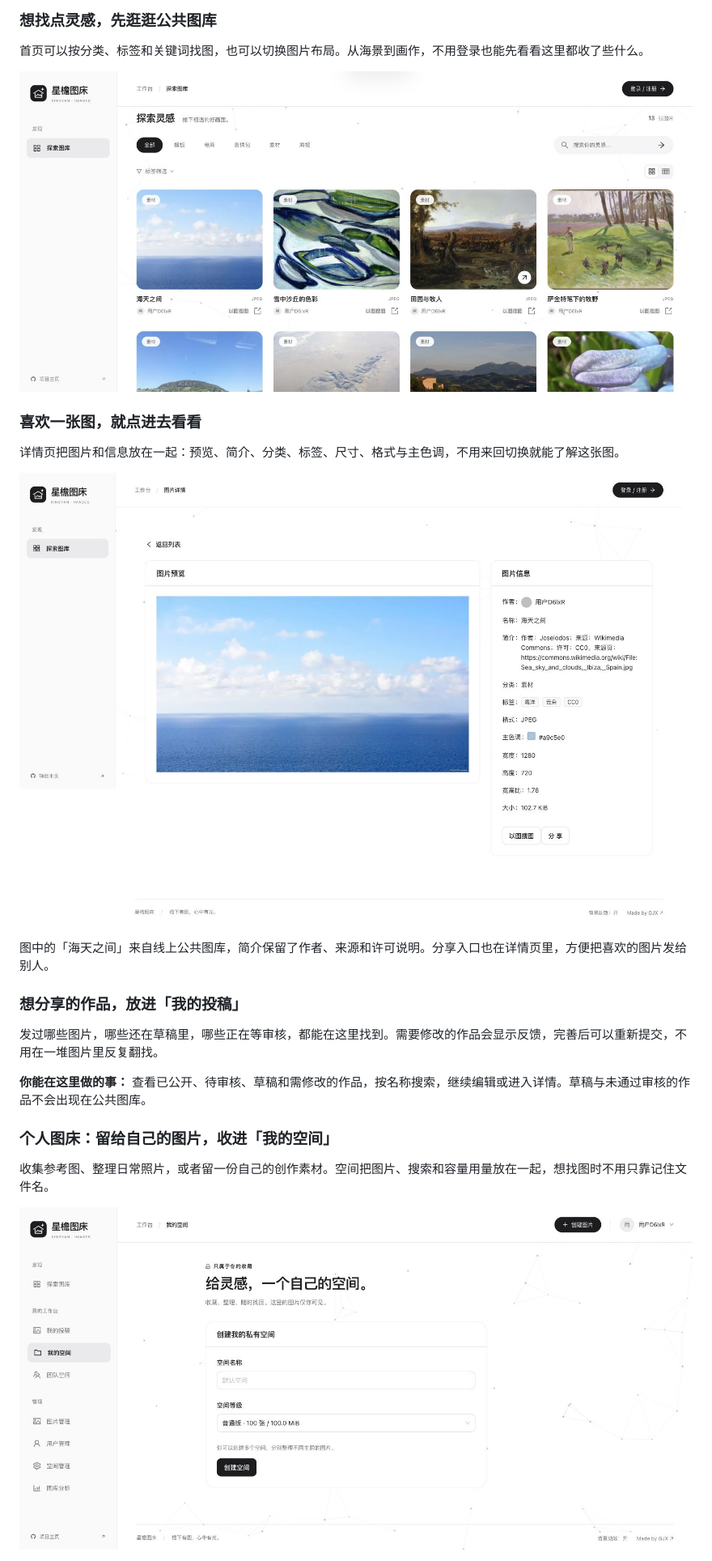
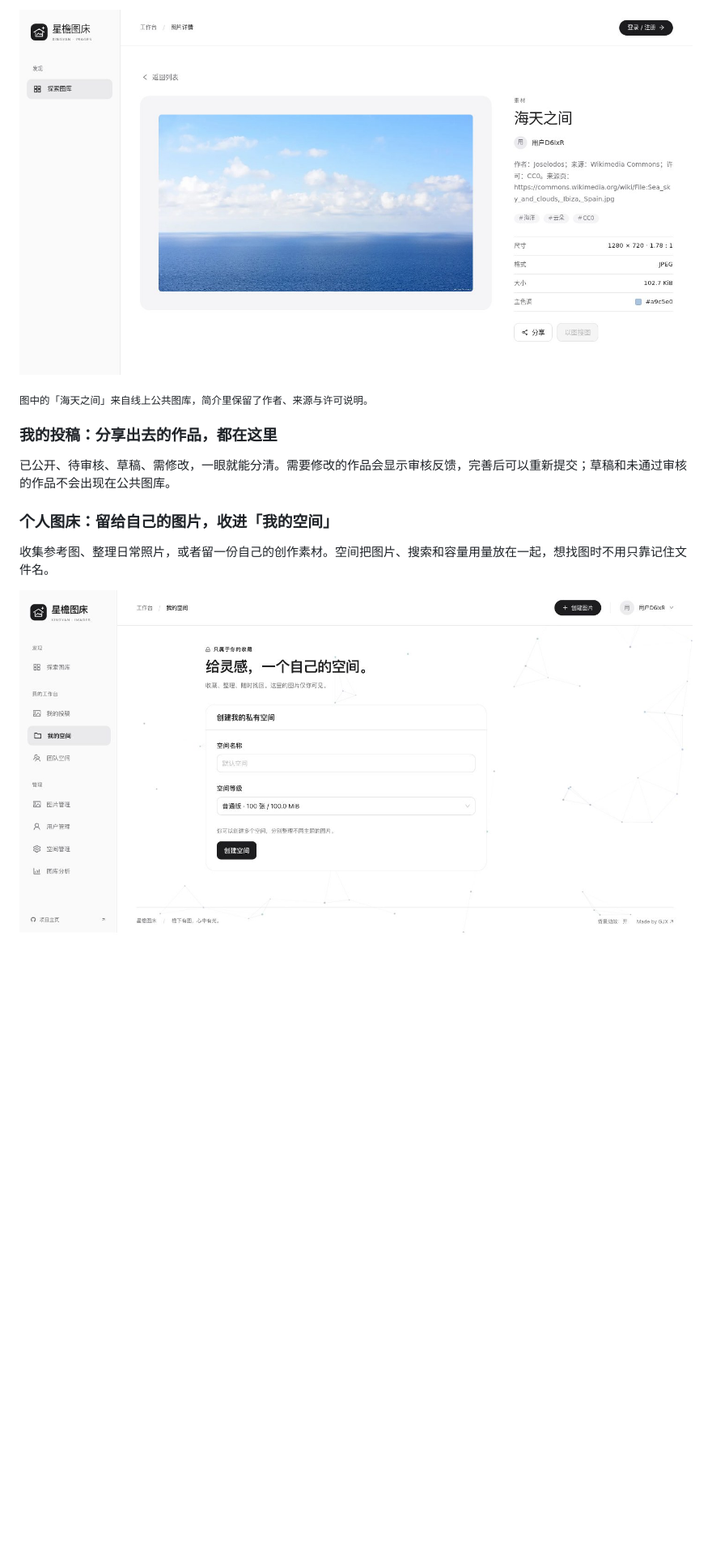
Before and after one commit to hollegjx/xingyan-image-host, a Markdown page: README.md, the part around one of its changes. Shown at 81% size. GitHub-like rendering; pictures changed too: docs/images/gallery-browse.jpg, docs/images/picture-detail.jpg; blank space fills up the shorter version.

```diff
--- a/README.md
+++ b/README.md
@@ -37,23 +57,11 @@
 
-### 想找点灵感，先逛逛公共图库
+![线上图片详情：海天之间的大图、作者、来源说明、标签与图片信息](docs/images/picture-detail.jpg)
 
-首页可以按分类、标签和关键词找图，也可以切换图片布局。从海景到画作，不用登录也能先看看这里都收了些什么。
+<sub>图中的「海天之间」来自线上公共图库，简介里保留了作者、来源与许可说明。</sub>
 
-![线上公共图库：实际图片、分类、搜索、标签筛选与布局切换](docs/images/gallery-browse.jpg)
+### 我的投稿：分享出去的作品，都在这里
 
-### 喜欢一张图，就点进去看看
-
-详情页把图片和信息放在一起：预览、简介、分类、标签、尺寸、格式与主色调，不用来回切换就能了解这张图。
-
-![线上图片详情：海天之间的图片预览、来源介绍、标签、尺寸与分享入口](docs/images/picture-detail.jpg)
-
-图中的「海天之间」来自线上公共图库，简介保留了作者、来源和许可说明。分享入口也在详情页里，方便把喜欢的图片发给别人。
-
-### 想分享的作品，放进「我的投稿」
-
-发过哪些图片，哪些还在草稿里，哪些正在等审核，都能在这里找到。需要修改的作品会显示反馈，完善后可以重新提交，不用在一堆图片里反复翻找。
-
-**你能在这里做的事：** 查看已公开、待审核、草稿和需修改的作品，按名称搜索，继续编辑或进入详情。草稿与未通过审核的作品不会出现在公共图库。
+已公开、待审核、草稿、需修改，一眼就能分清。需要修改的作品会显示审核反馈，完善后可以重新提交；草稿和未通过审核的作品不会出现在公共图库。
 
 ### 个人图床：留给自己的图片，收进「我的空间」
 
```
Also changed, not shown: other parts of README.md (+76 -42 lines), docs/images/gallery.jpg, docs/images/mobile-detail.jpg (added), docs/images/mobile-home.jpg (added).
